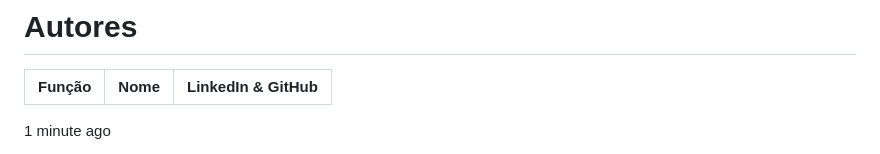
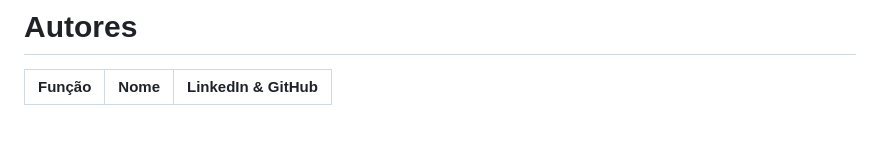
Before and after one commit to nicolygz/the-devs-department, a Markdown page: README.md, the part around one of its changes. Rendered like a GitHub page; folded sections open; blank space fills up the shorter version.

```diff
--- a/README.md
+++ b/README.md
@@ -93,5 +93,4 @@ Adicionar video e documentos nessa seção
 # Autores
 |    Função     | Nome                                  |                                                                                                                                                      LinkedIn & GitHub                                                                                                                                                      |
 | :-----------: | :------------------------------------ | :-------------------------------------------------------------------------------------------------------------------------------------------------------------------------------------------------------------------------------------------------------------------------------------------------------------------------: |
-1 minute ago
 
```
Also changed, not shown: other parts of README.md (+9 -8 lines).
